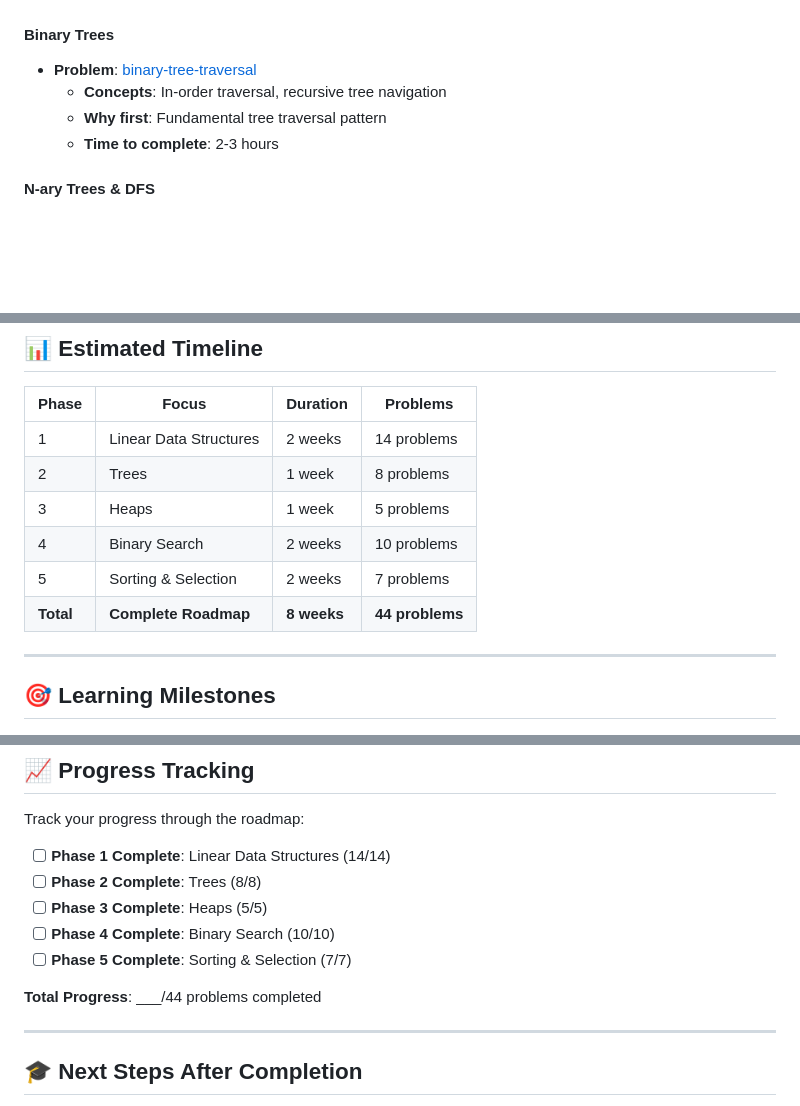
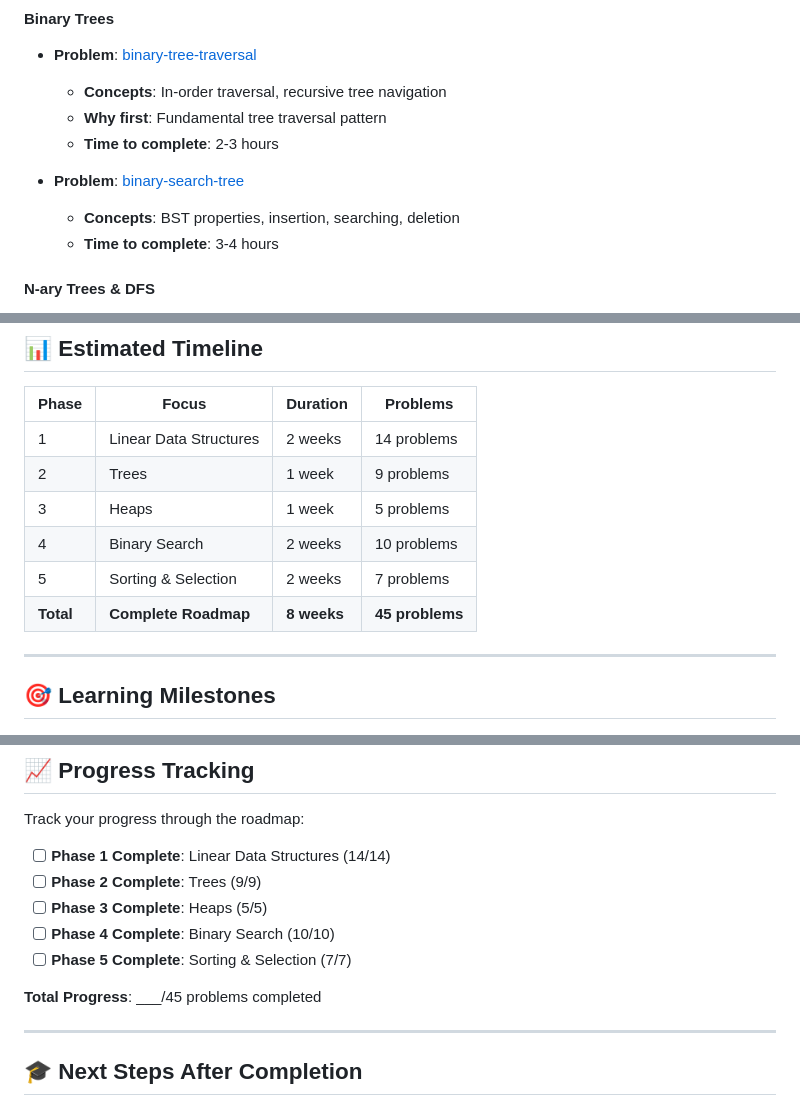
Before and after one commit to julihocc/Coding-Interview, a Markdown page: LEARNING_GUIDE.md, 3 parts joined by grey strips. GitHub-like rendering; blank space fills up the shorter version.

```diff
--- a/LEARNING_GUIDE.md
+++ b/LEARNING_GUIDE.md
@@ -138,6 +138,10 @@ This guide provides a structured learning path through the repository's problems
   - **Concepts**: In-order traversal, recursive tree navigation
   - **Why first**: Fundamental tree traversal pattern
   - **Time to complete**: 2-3 hours
+
+- **Problem**: [binary-search-tree](data-structures/trees/binary-search-tree/)
+  - **Concepts**: BST properties, insertion, searching, deletion
+  - **Time to complete**: 3-4 hours
 
 #### N-ary Trees & DFS
 
@@ -356,11 +360,11 @@ This guide provides a structured learning path through the repository's problems
 | Phase | Focus | Duration | Problems |
 |-------|-------|----------|----------|
 | 1 | Linear Data Structures | 2 weeks | 14 problems |
-| 2 | Trees | 1 week | 8 problems |
+| 2 | Trees | 1 week | 9 problems |
 | 3 | Heaps | 1 week | 5 problems |
 | 4 | Binary Search | 2 weeks | 10 problems |
 | 5 | Sorting & Selection | 2 weeks | 7 problems |
-| **Total** | **Complete Roadmap** | **8 weeks** | **44 problems** |
+| **Total** | **Complete Roadmap** | **8 weeks** | **45 problems** |
 
 ---
 
@@ -454,12 +458,12 @@ Quicksort → Quickselect
 Track your progress through the roadmap:
 
 - [ ] **Phase 1 Complete**: Linear Data Structures (14/14)
-- [ ] **Phase 2 Complete**: Trees (8/8)
+- [ ] **Phase 2 Complete**: Trees (9/9)
 - [ ] **Phase 3 Complete**: Heaps (5/5)
 - [ ] **Phase 4 Complete**: Binary Search (10/10)
 - [ ] **Phase 5 Complete**: Sorting & Selection (7/7)
 
-**Total Progress**: ___/44 problems completed
+**Total Progress**: ___/45 problems completed
 
 ---
 
```
Also changed, not shown: README.md (+1 -0 lines).
